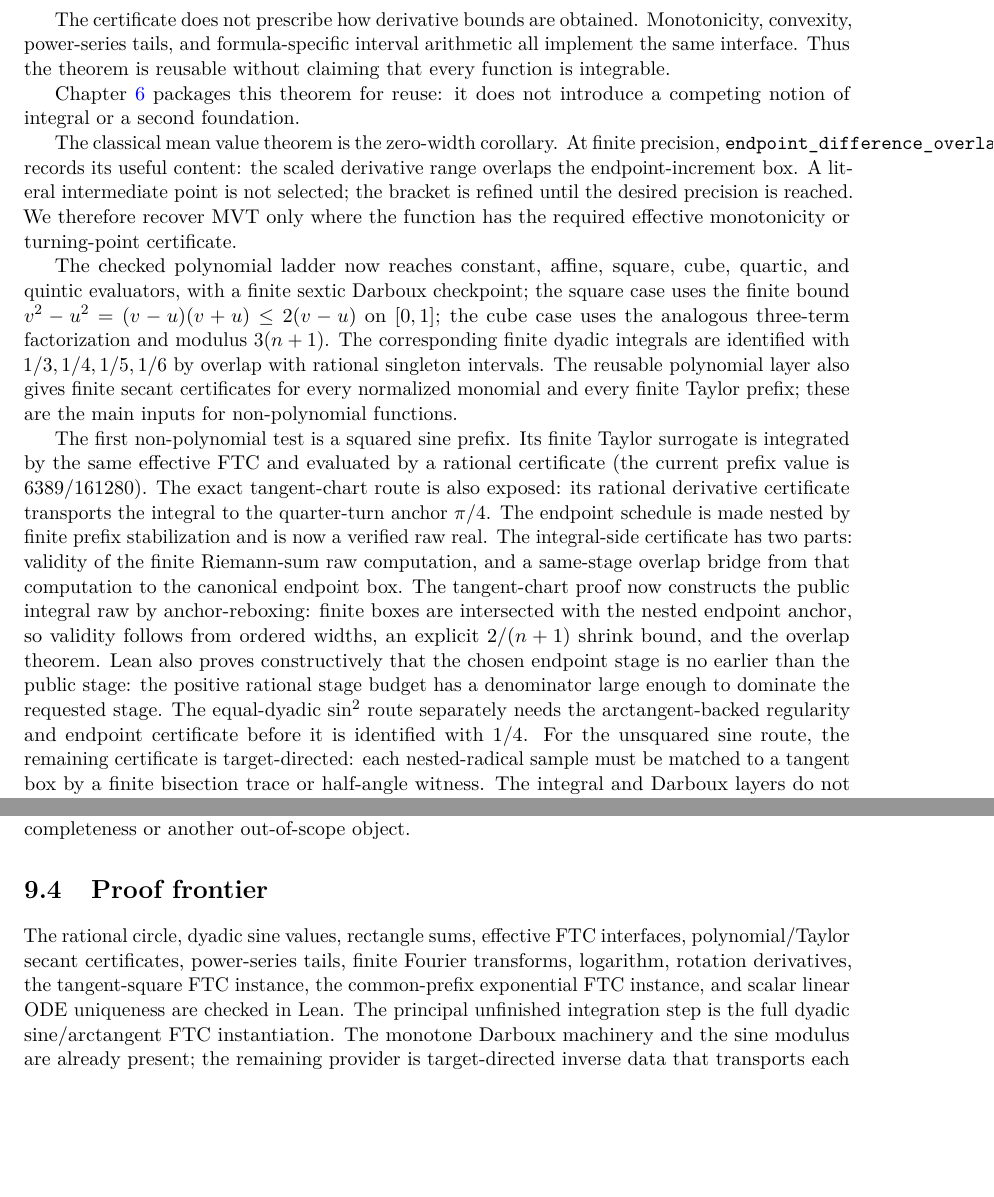
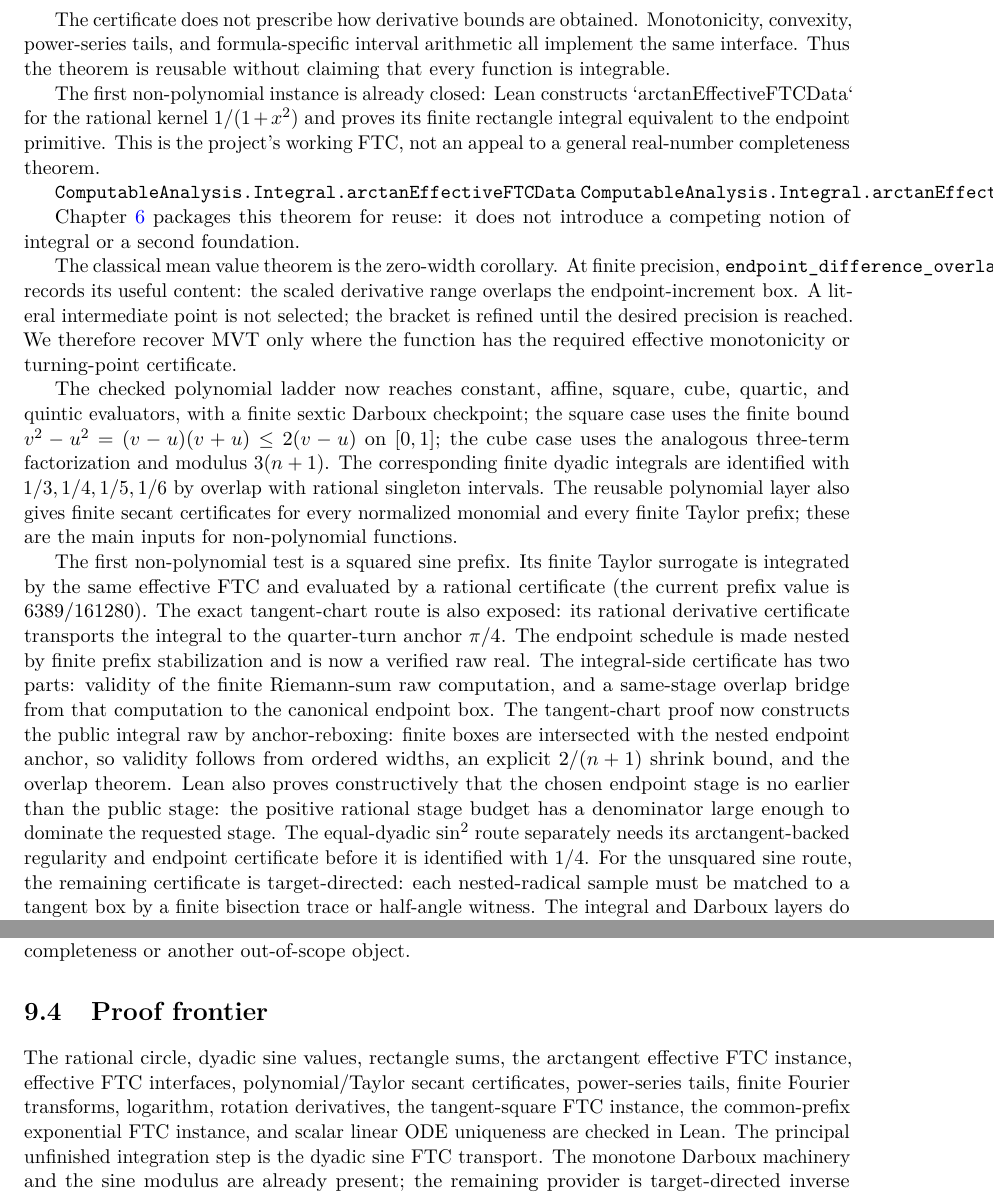
Before and after one commit to liuyao12/computable-analysis, a LaTeX thesis (blueprint/src/web.tex, which reads blueprint/src/03-integrals.tex, blueprint/src/08-roadmap.tex): two parts of pages 34 and 45 of 46, joined at a grey line, cut so that both start at the same text, the shorter picture padded with empty space. Compiled offline with pdfLaTeX.

Commit message:
Clarify arctangent FTC proof frontier

```diff
--- a/blueprint/src/03-integrals.tex
+++ b/blueprint/src/03-integrals.tex
@@ -109,6 +109,16 @@ Monotonicity, convexity, power-series tails, and formula-specific interval
 arithmetic all implement the same interface. Thus the theorem is reusable
 without claiming that every function is integrable.
 
+The first non-polynomial instance is already closed: Lean constructs
+`arctanEffectiveFTCData` for the rational kernel \(1/(1+x^2)\) and proves its
+finite rectangle integral equivalent to the endpoint primitive. This is the
+project's working FTC, not an appeal to a general real-number completeness
+theorem.
+
+\lean{ComputableAnalysis.Integral.arctanEffectiveFTCData}
+\lean{ComputableAnalysis.Integral.arctanEffectiveFTC_equiv_endpoint}
+\leanok
+
 Chapter~\ref{ch:effective-calculus} packages this theorem for reuse: it does
 not introduce a competing notion of integral or a second foundation.
 
@@ -144,7 +154,7 @@ widths, an explicit \(2/(n+1)\) shrink bound, and the overlap theorem.  Lean
 also proves constructively that the chosen endpoint stage is no earlier than
 the public stage: the positive rational stage budget has a denominator large
 enough to dominate the requested stage.  The equal-dyadic \(\sin^2\) route
-separately needs the arctangent-backed regularity and endpoint certificate
+separately needs its arctangent-backed regularity and endpoint certificate
 before it is identified with \(1/4\).  For the unsquared sine route, the
 remaining certificate is target-directed: each nested-radical sample must be
 matched to a tangent box by a finite bisection trace or half-angle witness.
--- a/blueprint/src/08-roadmap.tex
+++ b/blueprint/src/08-roadmap.tex
@@ -32,11 +32,11 @@ requires classical completeness or another out-of-scope object.
 
 \section{Proof frontier}
 
-The rational circle, dyadic sine values, rectangle sums, effective FTC
-interfaces, polynomial/Taylor secant certificates, power-series tails,
-finite Fourier transforms, logarithm, rotation derivatives, the tangent-square
-FTC instance, the common-prefix exponential FTC instance, and scalar linear
-ODE uniqueness are checked in Lean. The principal unfinished integration step
-is the full dyadic sine/arctangent FTC instantiation. The monotone Darboux
-machinery and the sine modulus are already present; the remaining provider is
-target-directed inverse data that transports each half-angle box to a
+The rational circle, dyadic sine values, rectangle sums, the arctangent
+effective FTC instance, effective FTC interfaces, polynomial/Taylor secant
+certificates, power-series tails, finite Fourier transforms, logarithm,
+rotation derivatives, the tangent-square FTC instance, the common-prefix
+exponential FTC instance, and scalar linear ODE uniqueness are checked in
+Lean. The principal unfinished integration step is the dyadic sine FTC
+transport. The monotone Darboux machinery and the sine modulus are already
+present; the remaining provider is target-directed inverse data that transports
```
Also changed, not shown: blueprint/src/08-roadmap.tex (6 more changed lines).
